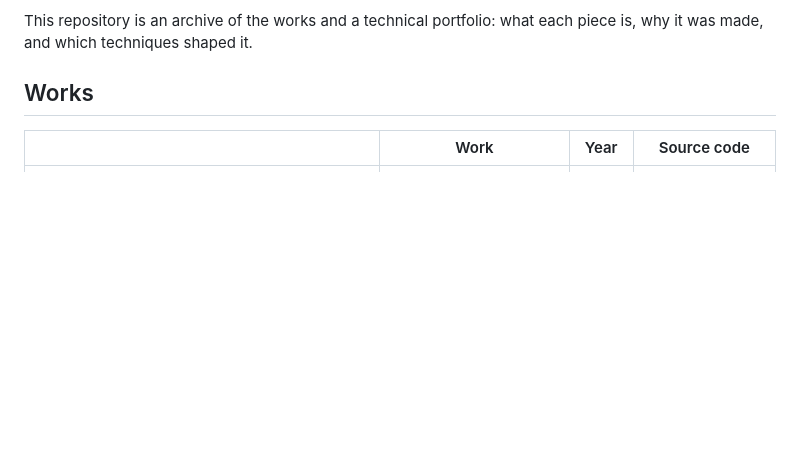
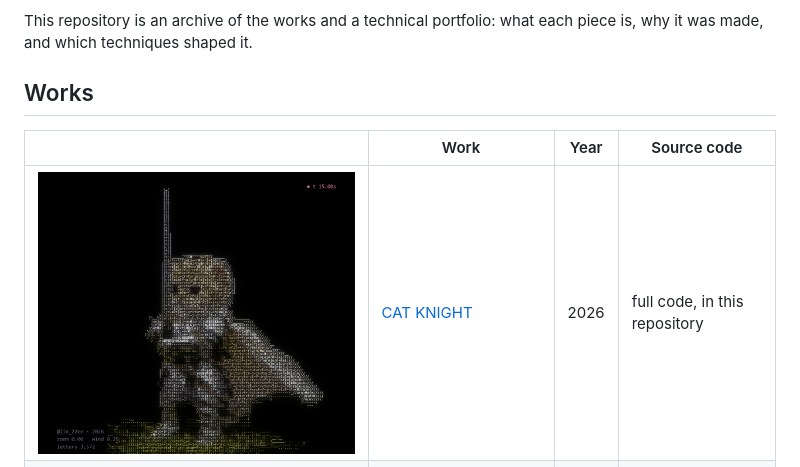
Before and after one commit to JIN2-ASCII/-JIN2-ASCII, a Markdown page: README.md, the part around the change. Rendered like a GitHub page; pictures changed too: CAT-KNIGHT/images/03_knight.png (added); blank space fills up the shorter version.

Commit message:
Add CAT KNIGHT with full code

```diff
--- a/README.md
+++ b/README.md
@@ -10,6 +10,7 @@ what each piece is, why it was made, and which techniques shaped it.
 
 | | Work | Year | Source code |
 |---|---|---|---|
+| ![](CAT-KNIGHT/images/03_knight.png) | [CAT KNIGHT](CAT-KNIGHT/) | 2026 | full code, in this repository |
 | ![](MONEY-RAIN/images/02_rain.png) | [MONEY RAIN](MONEY-RAIN/) | 2026 | free, in this repository |
 | ![](BIRTHDAY-CAKE/images/03_happy_birthday.png) | [HAPPY BIRTHDAY (Birthday Cake)](BIRTHDAY-CAKE/) | 2026 | free, in this repository |
 | ![](ROSE/images/03_bloom.png) | [IN BLOOM (Rose)](ROSE/) | 2026 | free, in this repository |
```
Also changed, not shown: CAT-KNIGHT/README.md (added, +55 -0 lines), CAT-KNIGHT/images/02_pulling_back.png (added), 8 other files.
